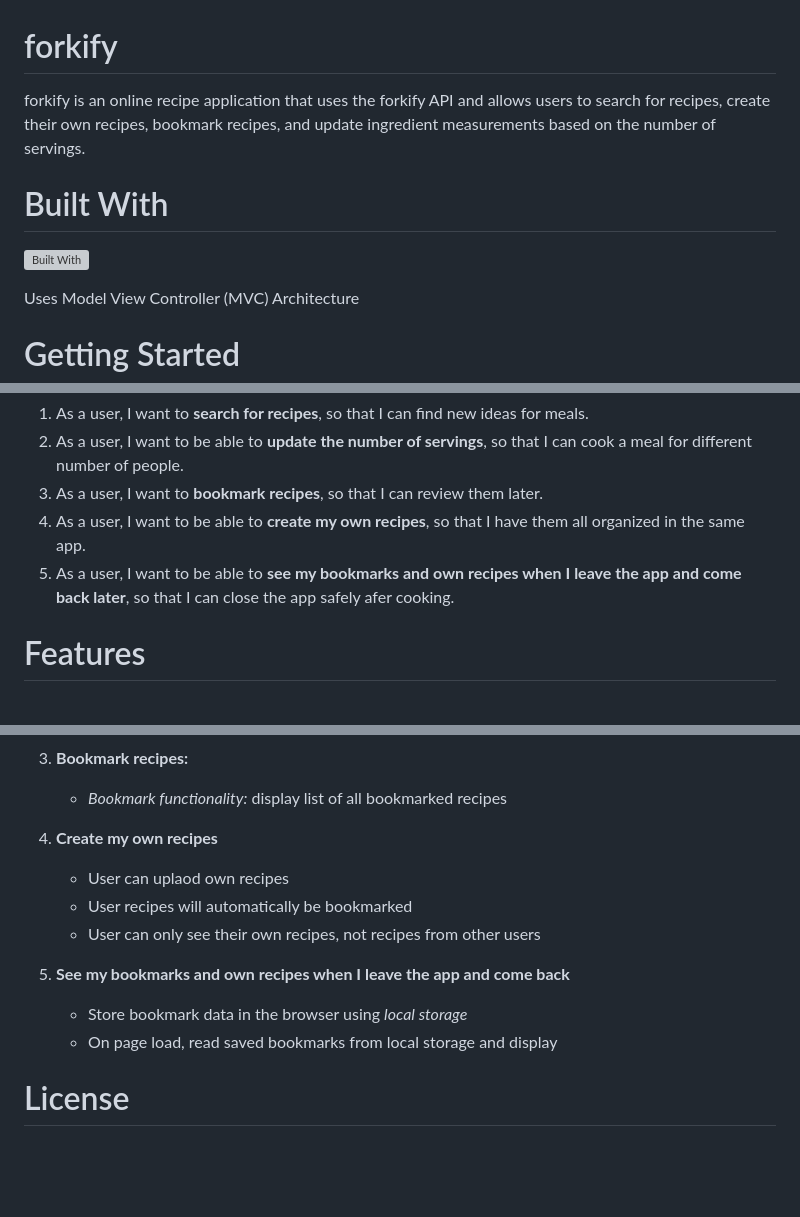
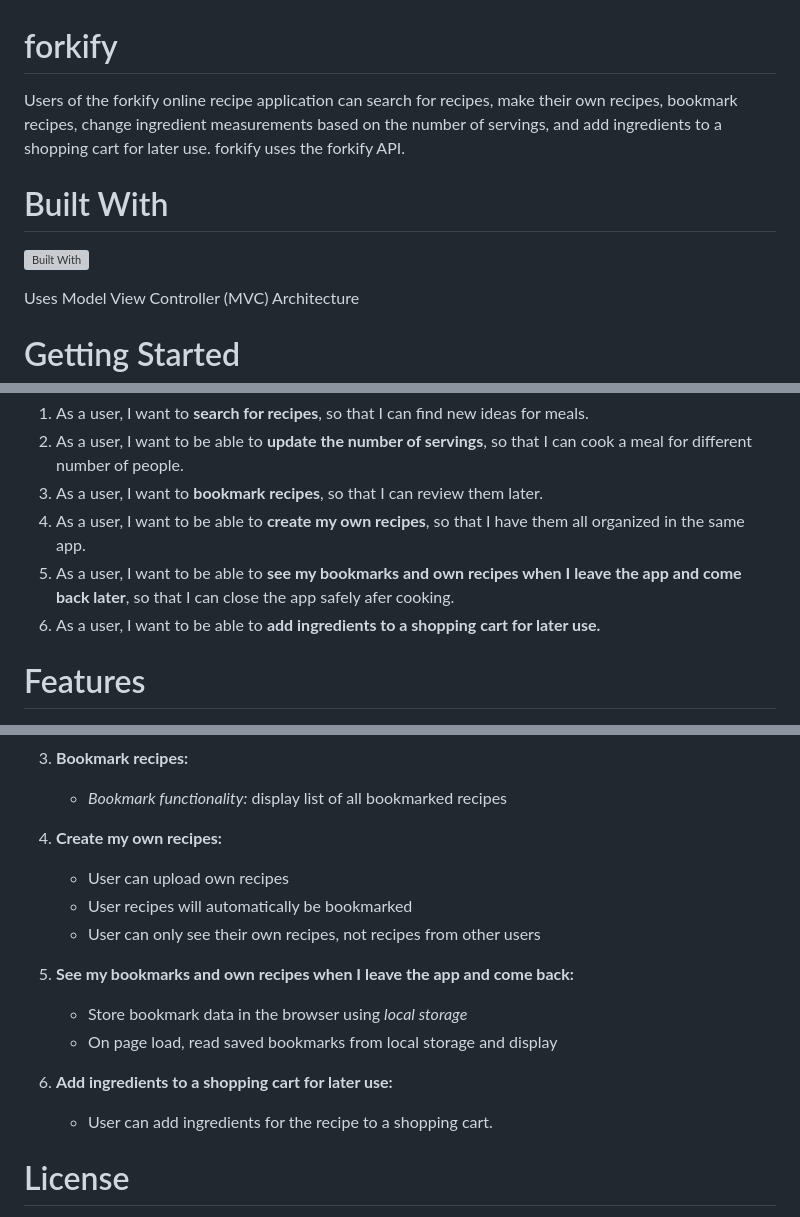
Before and after one commit to wxllxngton/forkify-app, a Markdown page: README.md, 3 parts joined by grey strips. Drawn GitHub-style; blank space fills up the shorter version; grey boxes are pictures that could not be loaded.

```diff
--- a/README.md
+++ b/README.md
@@ -1,5 +1,5 @@
 # forkify
 
-forkify is an online recipe application that uses the forkify API and allows users to search for recipes, create their own recipes, bookmark recipes, and update ingredient measurements based on the number of servings.
+Users of the forkify online recipe application can search for recipes, make their own recipes, bookmark recipes, change ingredient measurements based on the number of servings, and add ingredients to a shopping cart for later use. forkify uses the forkify API.
 
 # Built With
@@ -81,6 +81,7 @@ Uses Model View Controller (MVC) Architecture
 3. As a user, I want to **bookmark recipes**, so that I can review them later.
 4. As a user, I want to be able to **create my own recipes**, so that I have them all organized in the same app.
 5. As a user, I want to be able to **see my bookmarks and own recipes when I leave the app and come back later**, so that I can close the app safely afer cooking.
+6. As a user, I want to be able to **add ingredients to a shopping cart for later use.**
 
 # Features
 
@@ -98,15 +99,20 @@ Uses Model View Controller (MVC) Architecture
 
    - _Bookmark functionality:_ display list of all bookmarked recipes
 
-4. **Create my own recipes**
+4. **Create my own recipes:**
 
-   - User can uplaod own recipes
+   - User can upload own recipes
    - User recipes will automatically be bookmarked
    - User can only see their own recipes, not recipes from other users
 
-5. **See my bookmarks and own recipes when I leave the app and come back**
+5. **See my bookmarks and own recipes when I leave the app and come back:**
+
    - Store bookmark data in the browser using _local storage_
    - On page load, read saved bookmarks from local storage and display
+
+6. **Add ingredients to a shopping cart for later use:**
+
+   - User can add ingredients for the recipe to a shopping cart.
 
 # License
 
```
Also changed, not shown: other parts of README.md (+1 -1 lines).
